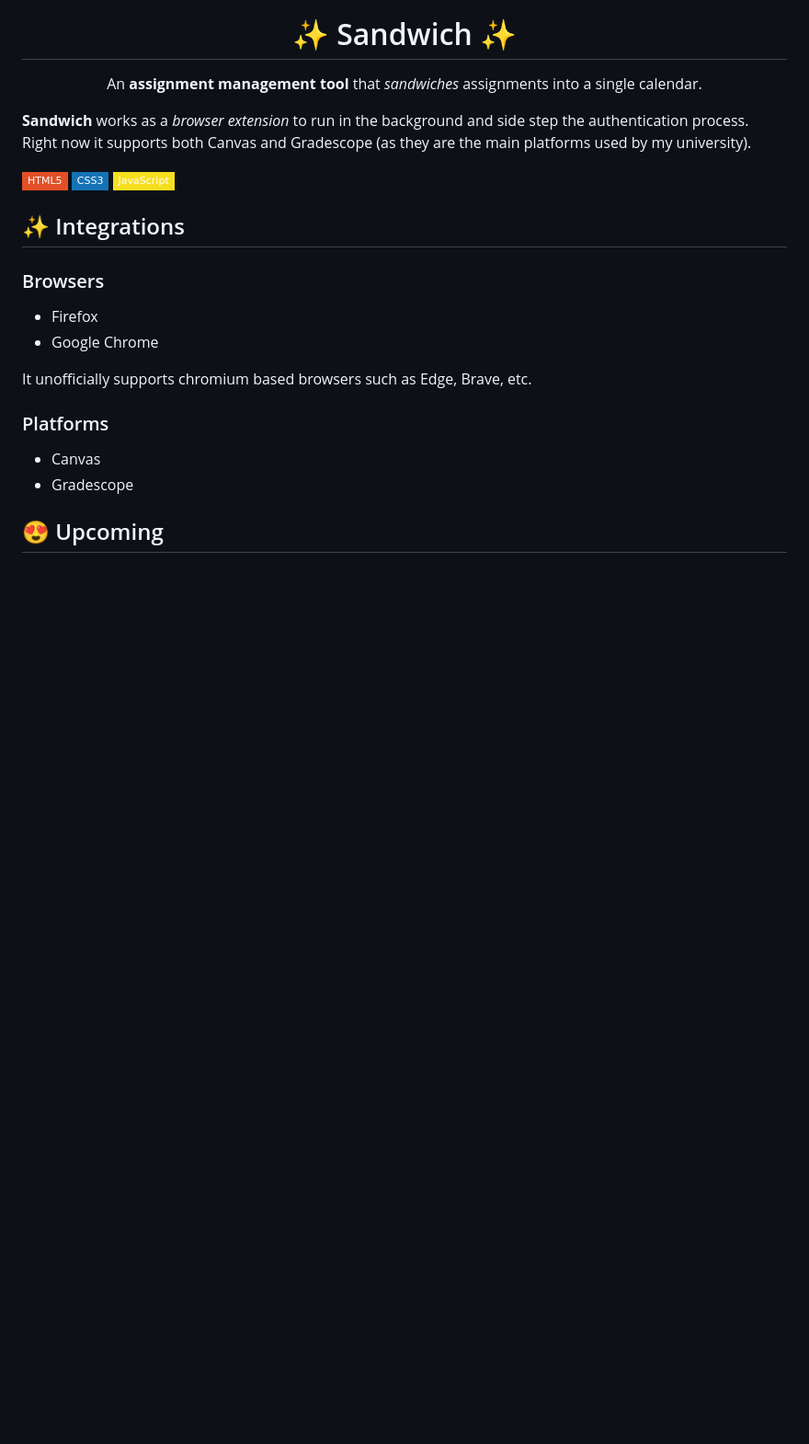
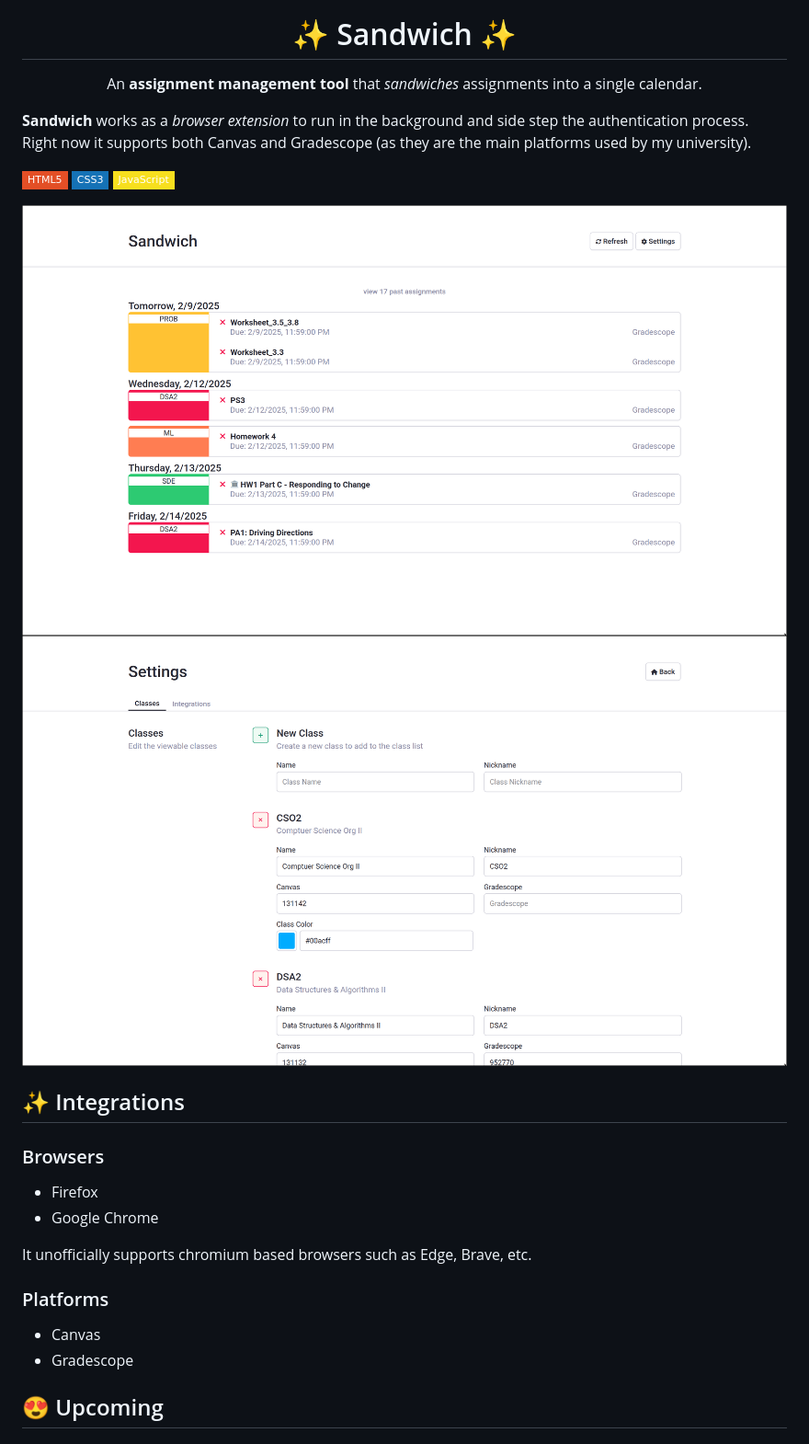
Before and after one commit to JoshuaMarkle/sandwich, a Markdown page: README.md, the part around the change. Shown: that part at 92% size. Drawn GitHub-style; pictures changed too: .github/screenshot1.png (added), .github/screenshot2.png (added); badges without logos; blank space fills up the shorter version.

Commit message:
Added screenshots

```diff
--- a/README.md
+++ b/README.md
@@ -6,6 +6,9 @@
 **Sandwich** works as a *browser extension* to run in the background and side step the authentication process. Right now it supports both Canvas and Gradescope (as they are the main platforms used by my university).
 
 <img src="https://img.shields.io/badge/HTML5-E34F26?logo=html5&logoColor=fff&style=flat-square" alt="HTML5 Badge"> <img src="https://img.shields.io/badge/CSS3-1572B6?logo=css3&logoColor=fff&style=flat-square" alt="CSS3 Badge"> <img src="https://img.shields.io/badge/JavaScript-F7DF1E?logo=javascript&logoColor=000&style=flat-square" alt="JavaScript Badge">
+
+![Screenshot 1](.github/screenshot1.png)
+![Screenshot 2](.github/screenshot2.png)
 
 ## ✨ Integrations
 
```
